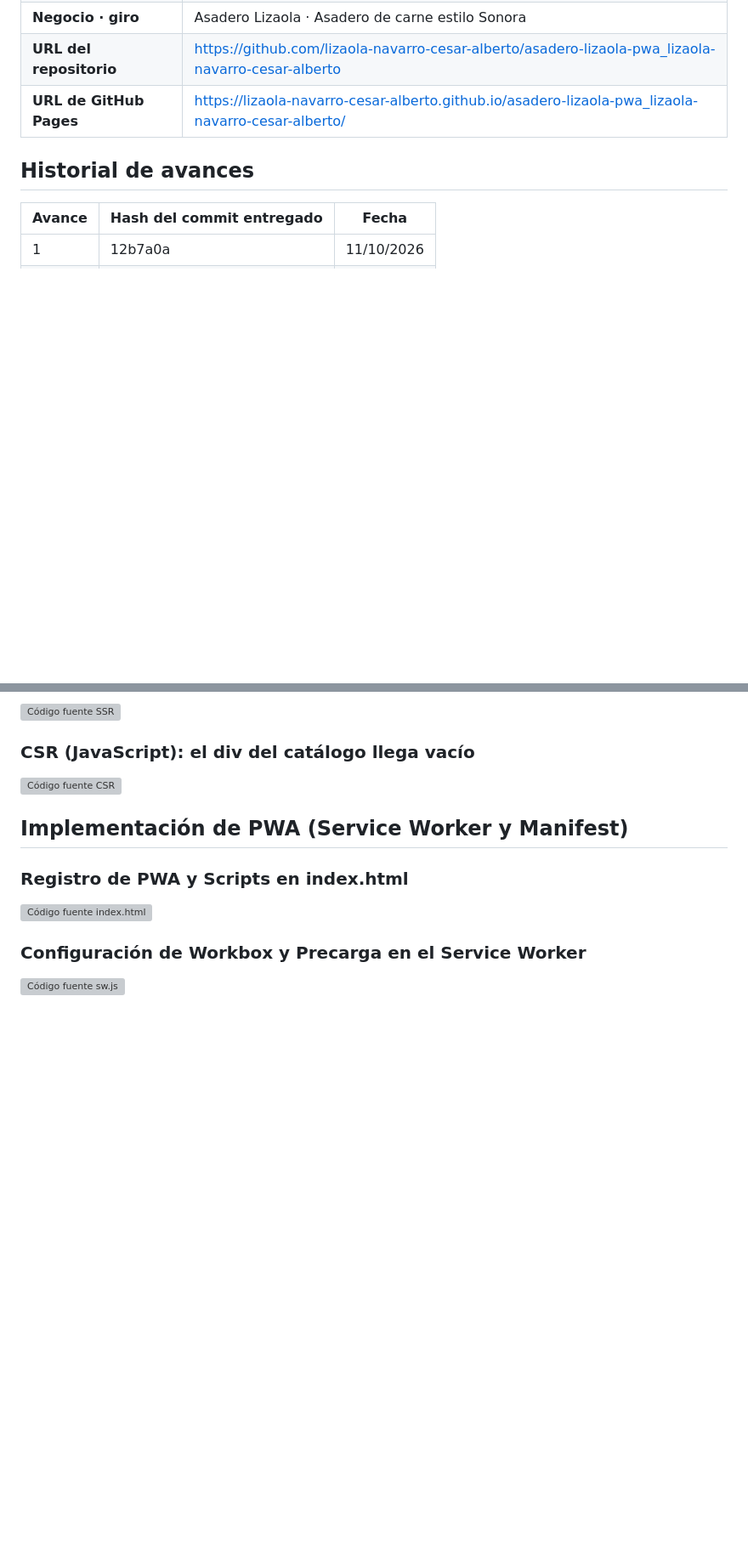
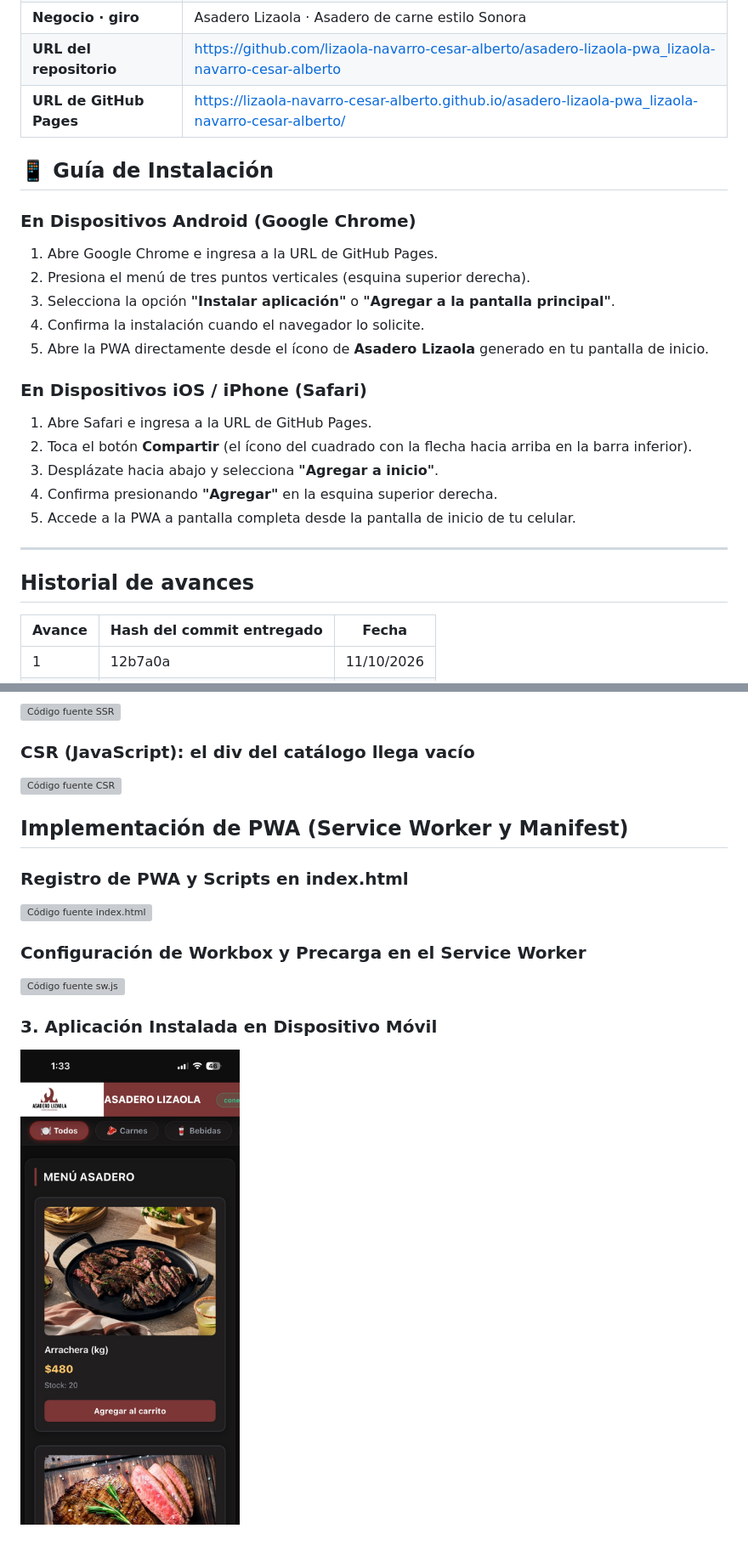
Before and after one commit to lizaola-navarro-cesar-alberto/asadero-lizaola-pwa_lizaola-navarro-cesar-alberto, a Markdown page: README.md, 2 parts joined by grey strips. Shown: that part at 85% size. Rendered like a GitHub page; pictures changed too: docs/captura-celular.png (added); blank space fills up the shorter version; grey boxes are pictures that could not be loaded.

Commit message:
AVANCE 4: README con guia de instalacion y capturas de PWA - LIZAOLA NAVARRO CESAR ALBERTO

```diff
--- a/README.md
+++ b/README.md
@@ -7,6 +7,24 @@
 | **Negocio · giro** | Asadero Lizaola · Asadero de carne estilo Sonora |
 | **URL del repositorio** | https://github.com/lizaola-navarro-cesar-alberto/asadero-lizaola-pwa_lizaola-navarro-cesar-alberto |
 | **URL de GitHub Pages** | https://lizaola-navarro-cesar-alberto.github.io/asadero-lizaola-pwa_lizaola-navarro-cesar-alberto/ |
+
+## 📱 Guía de Instalación
+
+### En Dispositivos Android (Google Chrome)
+1. Abre Google Chrome e ingresa a la URL de GitHub Pages.
+2. Presiona el menú de tres puntos verticales (esquina superior derecha).
+3. Selecciona la opción **"Instalar aplicación"** o **"Agregar a la pantalla principal"**.
+4. Confirma la instalación cuando el navegador lo solicite.
+5. Abre la PWA directamente desde el ícono de **Asadero Lizaola** generado en tu pantalla de inicio.
+
+### En Dispositivos iOS / iPhone (Safari)
+1. Abre Safari e ingresa a la URL de GitHub Pages.
+2. Toca el botón **Compartir** (el ícono del cuadrado con la flecha hacia arriba en la barra inferior).
+3. Desplázate hacia abajo y selecciona **"Agregar a inicio"**.
+4. Confirma presionando **"Agregar"** en la esquina superior derecha.
+5. Accede a la PWA a pantalla completa desde la pantalla de inicio de tu celular.
+
+---
 
 ## Historial de avances
 
@@ -32,3 +50,6 @@
 
 ### Configuración de Workbox y Precarga en el Service Worker
 ![Código fuente sw.js](docs/captura-sw.png)
+
+### 3. Aplicación Instalada en Dispositivo Móvil
+![PWA Instalada en Móvil](docs/captura-celular.png)
```
